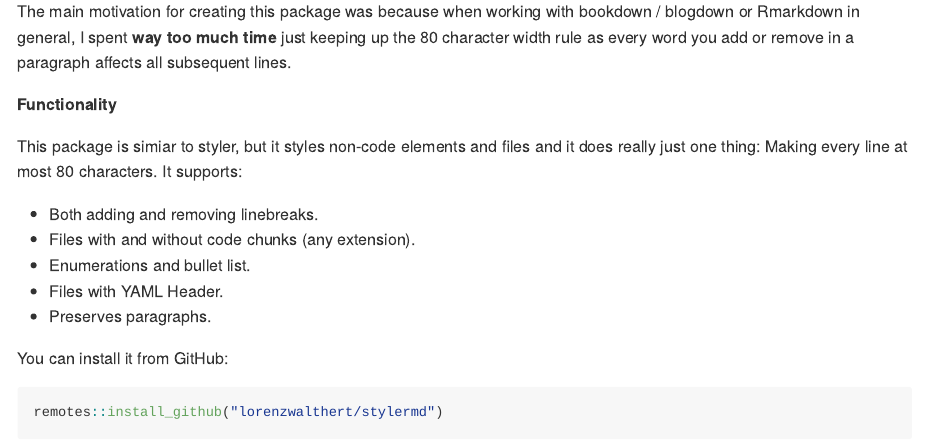
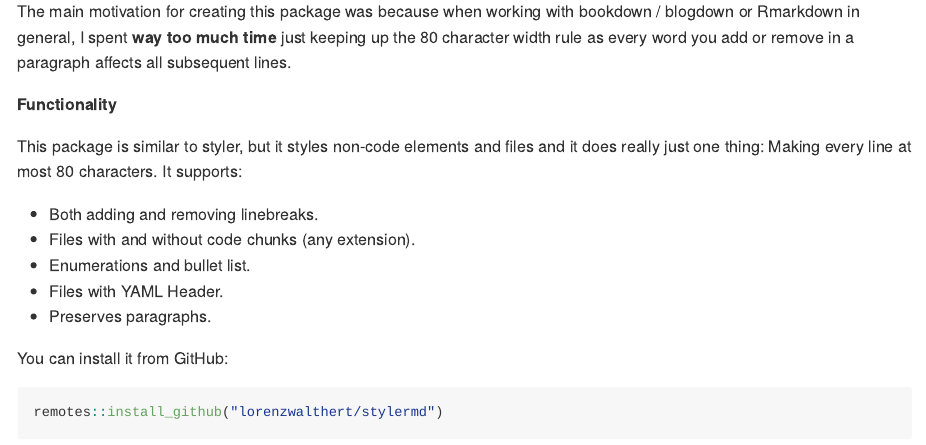
Before and after one commit to lorenzwalthert/stylermd, an R Markdown document (README.Rmd): the page in a window 1100 px wide, from 190 px down. Rendered offline with R 4.5, knitr and Pandoc, with nearby package versions; some code elsewhere in the file could not run offline; long lines of code are wrapped; badge pictures from the web are left out.

Commit message:
Spelling on line 25

```diff
--- a/README.Rmd
+++ b/README.Rmd
@@ -22,7 +22,7 @@ affects all subsequent lines.
 
 **Functionality**
 
-This package is simiar to styler, but it styles non-code elements and files and
+This package is similar to styler, but it styles non-code elements and files and
 it does really just one thing: Making every line at most 80 characters. It
 supports:
 
```
